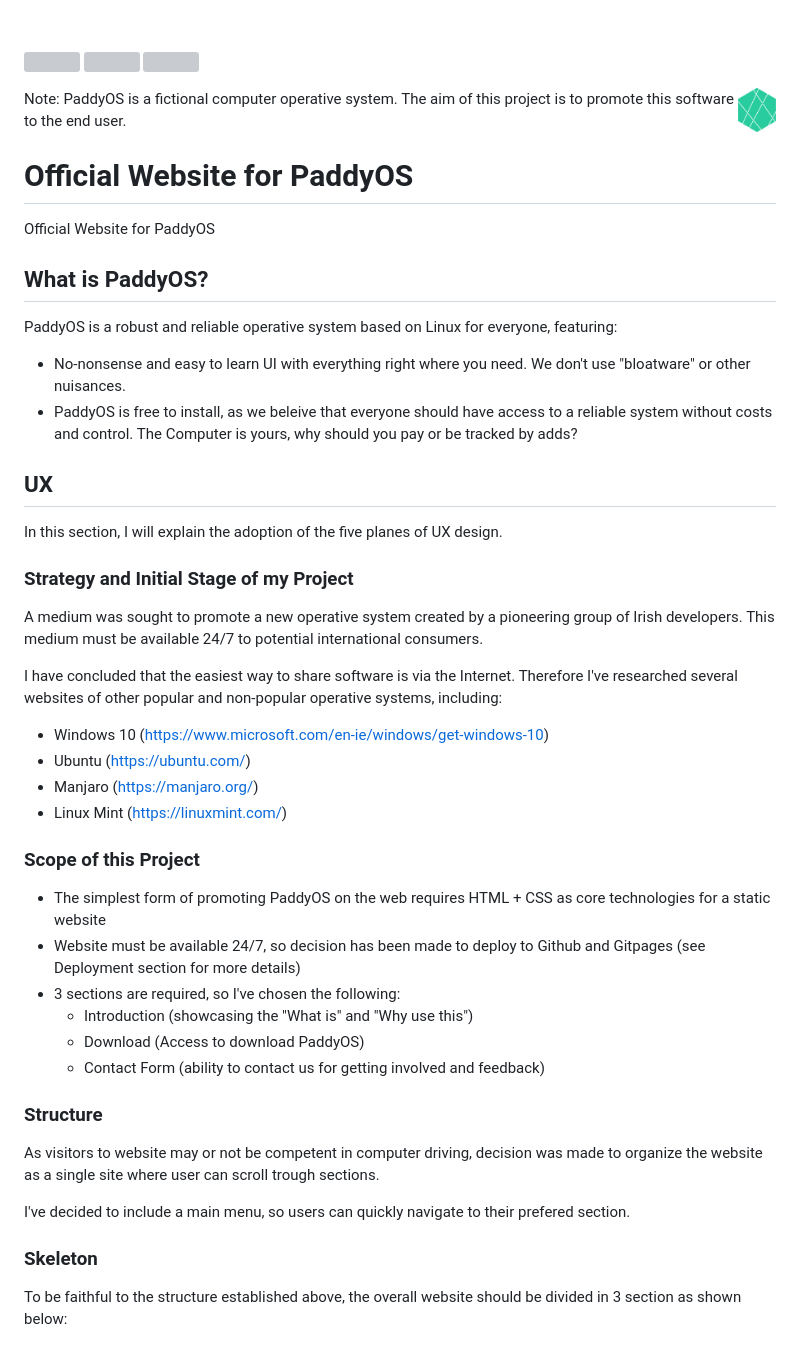
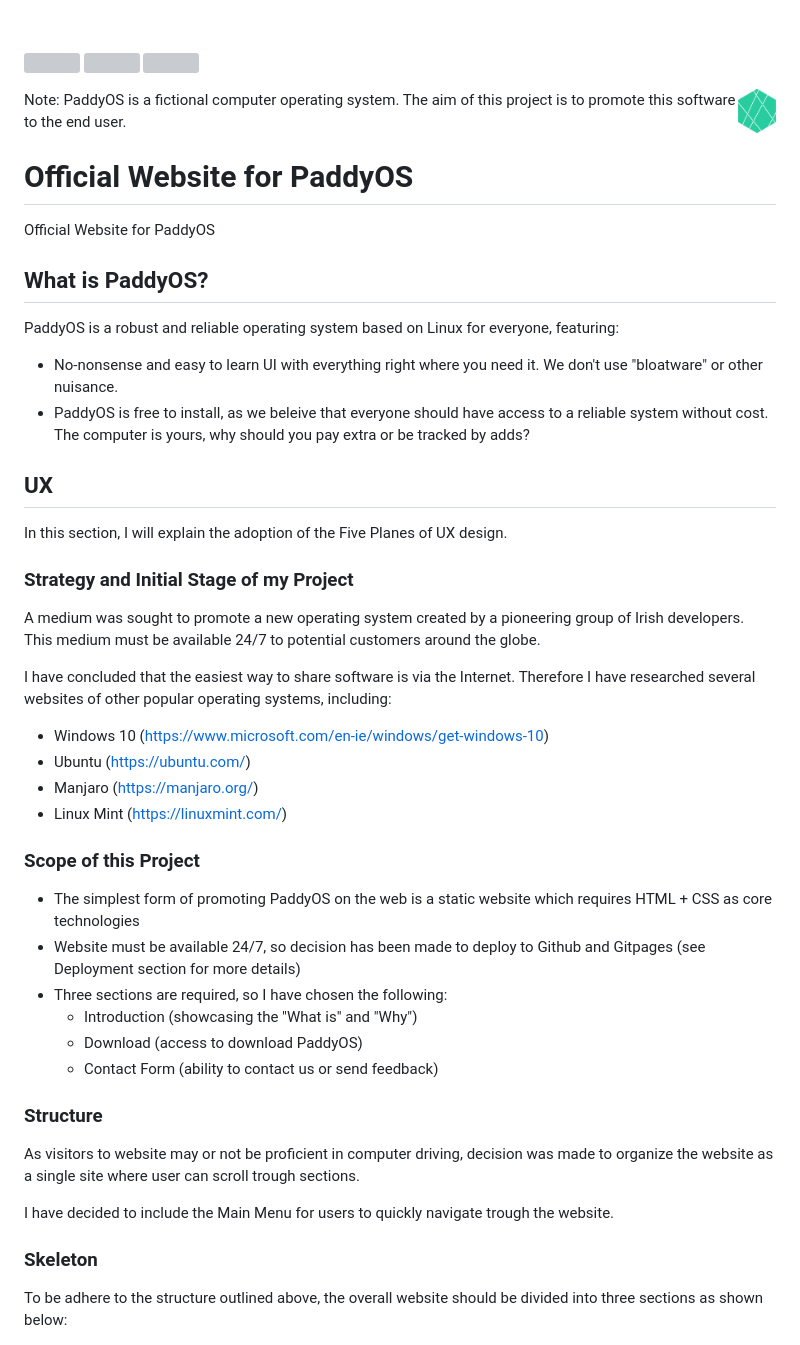
Before and after one commit to Code-Institute-Submissions/patrickpulfer-codeinsitute_usercentric_milestone_project_AprResub, a Markdown page: README.md, the part around the change printed below. GitHub-like rendering; grey boxes are pictures that could not be loaded.

```diff
--- a/README.md
+++ b/README.md
@@ -11,7 +11,7 @@ Website for PaddyOS - Submission to my first project at [Code Insitute](https://
     <img src="./img/logo_paddy.png" alt="PaddyOS logo" title="PaddyOS" align="right" height="45" />
 </a>
 
-Note: PaddyOS is a fictional computer operative system. The aim of this project is to promote this software to the end user.
+Note: PaddyOS is a fictional computer operating system. The aim of this project is to promote this software to the end user.
 
 
 # Official Website for PaddyOS
@@ -20,20 +20,20 @@ Official Website for PaddyOS
 
 ## What is PaddyOS?
 
-PaddyOS is a robust and reliable operative system based on Linux for everyone, featuring:
-* No-nonsense and easy to learn UI with everything right where you need. We don't use "bloatware" or other nuisances.
-* PaddyOS is free to install, as we beleive that everyone should have access to a reliable system without costs and control. The Computer is yours, why should you pay or be tracked by adds?
+PaddyOS is a robust and reliable operating system based on Linux for everyone, featuring:
+* No-nonsense and easy to learn UI with everything right where you need it. We don't use "bloatware" or other nuisance.
+* PaddyOS is free to install, as we beleive that everyone should have access to a reliable system without cost. The computer is yours, why should you pay extra or be tracked by adds?
 
 
 ## UX
 
-In this section, I will explain the adoption of the five planes of UX design.
+In this section, I will explain the adoption of the Five Planes of UX design.
 
 ### Strategy and Initial Stage of my Project
 
-A medium was sought to promote a new operative system created by a pioneering group of Irish developers. This medium must be available 24/7 to potential international consumers.
+A medium was sought to promote a new operating system created by a pioneering group of Irish developers. This medium must be available 24/7 to potential customers around the globe.
 
-I have concluded that the easiest way to share software is via the Internet. Therefore I've researched several websites of other popular and non-popular operative systems, including:
+I have concluded that the easiest way to share software is via the Internet. Therefore I have researched several websites of other popular operating systems, including:
 - Windows 10 (https://www.microsoft.com/en-ie/windows/get-windows-10)
 - Ubuntu (https://ubuntu.com/)
 - Manjaro (https://manjaro.org/)
@@ -42,23 +42,23 @@ I have concluded that the easiest way to share software is via the Internet. The
 
 ### Scope of this Project
 
-* The simplest form of promoting PaddyOS on the web requires HTML + CSS as core technologies for a static website
+* The simplest form of promoting PaddyOS on the web is a static website which requires HTML + CSS as core technologies
 * Website must be available 24/7, so decision has been made to deploy to Github and Gitpages (see Deployment section for more details)
-* 3 sections are required, so I've chosen the following:
-    * Introduction (showcasing the "What is" and "Why use this")
-    * Download (Access to download PaddyOS)
-    * Contact Form (ability to contact us for getting involved and feedback)
+* Three sections are required, so I have chosen the following:
+    * Introduction (showcasing the "What is" and "Why")
+    * Download (access to download PaddyOS)
+    * Contact Form (ability to contact us or send feedback)
 
 ### Structure
 
-As visitors to website may or not be competent in computer driving, decision was made to organize the website as a single site where user can scroll trough sections.
+As visitors to website may or not be proficient in computer driving, decision was made to organize the website as a single site where user can scroll trough sections.
 
-I've decided to include a main menu, so users can quickly navigate to their prefered section.
+I have decided to include the Main Menu for users to quickly navigate trough the website.
 
 
 ### Skeleton
 
-To be faithful to the structure established above, the overall website should be divided in 3 section as shown below:
+To be adhere to the structure outlined above, the overall website should be divided into three sections as shown below:
 
 <img src="./wireframes/wireframe1.png">
 
```
Also changed, not shown: other parts of README.md (+19 -22 lines), img/desktop2.png, img/desktop4.png, img/desktop_1.png, img/office1.jpg (deleted), 3 other files.
